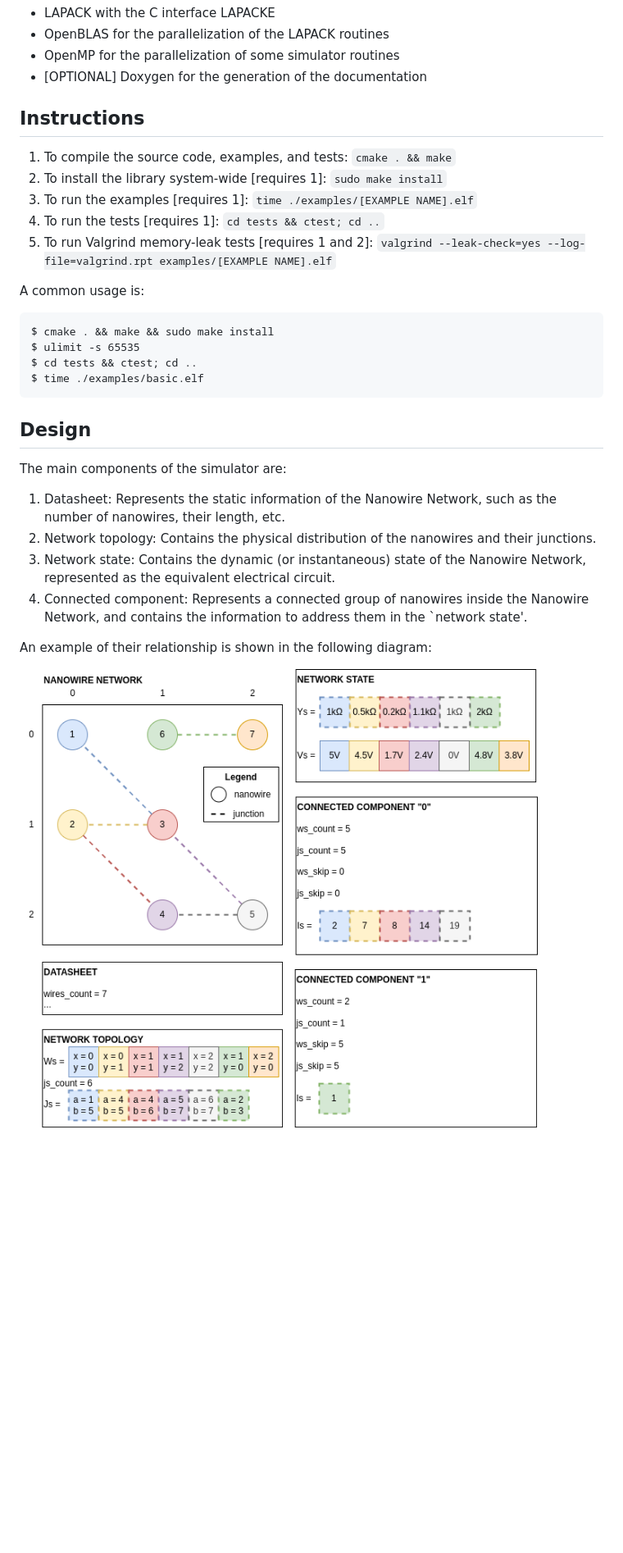
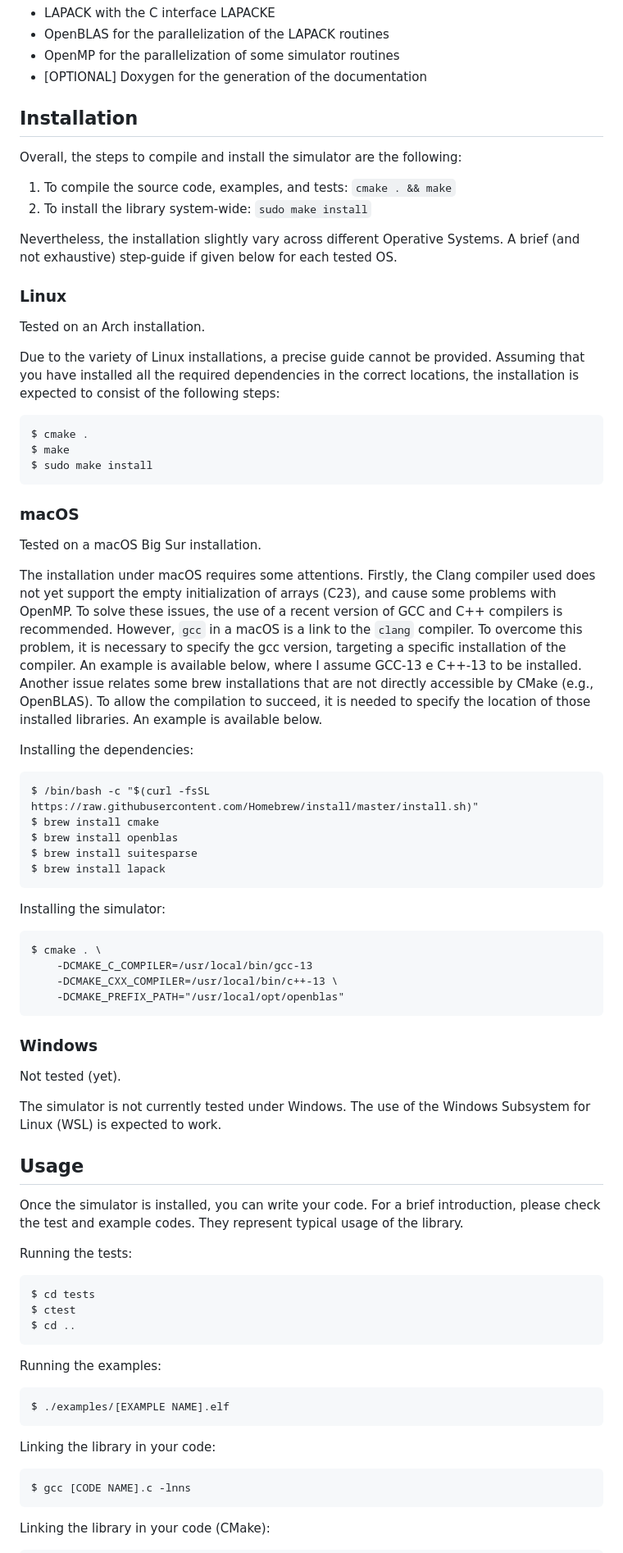
Before and after one commit to Mandrab/nns.c, a Markdown page: README.md, the part around one of its changes. Shown at 82% size. Drawn GitHub-style; blank space fills up the shorter version.

Commit message:
updated readme with better installation guides and improved software description

````diff
--- a/README.md
+++ b/README.md
@@ -11,29 +40,93 @@ The library is inspired by the code used in the paper [_Connectome of memristive
 - OpenMP for the parallelization of some simulator routines
 - [OPTIONAL] Doxygen for the generation of the documentation
 
-## Instructions
+## Installation
+
+Overall, the steps to compile and install the simulator are the following:
+
 1. To compile the source code, examples, and tests: `cmake . && make`</br>
-2. To install the library system-wide [requires 1]: `sudo make install`</br>
-3. To run the examples [requires 1]: `time ./examples/[EXAMPLE NAME].elf`</br>
-4. To run the tests [requires 1]: `cd tests && ctest; cd ..`</br>
-5. To run Valgrind memory-leak tests [requires 1 and 2]: `valgrind --leak-check=yes --log-file=valgrind.rpt examples/[EXAMPLE NAME].elf`</br>
+2. To install the library system-wide: `sudo make install`</br>
 
-A common usage is:
+Nevertheless, the installation slightly vary across different Operative Systems.
+A brief (and not exhaustive) step-guide if given below for each tested OS.
+
+### Linux
+
+Tested on an Arch installation.
+
+Due to the variety of Linux installations, a precise guide cannot be provided.
+Assuming that you have installed all the required dependencies in the correct locations, the installation is expected to consist of the following steps:
+
 ```
-$ cmake . && make && sudo make install
-$ ulimit -s 65535
-$ cd tests && ctest; cd ..
-$ time ./examples/basic.elf
+$ cmake .
+$ make
+$ sudo make install
 ```
 
-## Design
+### macOS
 
-The main components of the simulator are:
-1. Datasheet: Represents the static information of the Nanowire Network, such as the number of nanowires, their length, etc.
-2. Network topology: Contains the physical distribution of the nanowires and their junctions.
-3. Network state: Contains the dynamic (or instantaneous) state of the Nanowire Network, represented as the equivalent electrical circuit.
-4. Connected component: Represents a connected group of nanowires inside the Nanowire Network, and contains the information to address them in the `network state'.
+Tested on a macOS Big Sur installation.
 
-An example of their relationship is shown in the following diagram:
+The installation under macOS requires some attentions.
+Firstly, the Clang compiler used does not yet support the empty initialization of arrays (C23), and cause some problems with OpenMP.
+To solve these issues, the use of a recent version of GCC and C++ compilers is recommended.
+However, `gcc` in a macOS is a link to the `clang` compiler.
+To overcome this problem, it is necessary to specify the gcc version, targeting a specific installation of the compiler.
+An example is available below, where I assume GCC-13 e C++-13 to be installed.
+Another issue relates some brew installations that are not directly accessible by CMake (e.g., OpenBLAS).
+To allow the compilation to succeed, it is needed to specify the location of those installed libraries.
+An example is available below.
 
-![Structural design of the simulator data](structure.drawio.png)
+Installing the dependencies:
+
+```
+$ /bin/bash -c "$(curl -fsSL https://raw.githubusercontent.com/Homebrew/install/master/install.sh)"
+$ brew install cmake
+$ brew install openblas
+$ brew install suitesparse
+$ brew install lapack
+```
+
+Installing the simulator:
+
+```
+$ cmake . \
+    -DCMAKE_C_COMPILER=/usr/local/bin/gcc-13
+    -DCMAKE_CXX_COMPILER=/usr/local/bin/c++-13 \
+    -DCMAKE_PREFIX_PATH="/usr/local/opt/openblas"
+```
+
+### Windows
+
+Not tested (yet).
+
+The simulator is not currently tested under Windows.
+The use of the Windows Subsystem for Linux (WSL) is expected to work.
+
+## Usage
+
+Once the simulator is installed, you can write your code.
+For a brief introduction, please check the test and example codes.
+They represent typical usage of the library.
+
+Running the tests:
+```
+$ cd tests
+$ ctest
+$ cd ..
+```
+
+Running the examples:
+
+```
+$ ./examples/[EXAMPLE NAME].elf
+```
+
+Linking the library in your code:
+
+```
+$ gcc [CODE NAME].c -lnns
+```
+
+Linking the library in your code (CMake):
+
````
Also changed, not shown: other parts of README.md (+45 -2 lines).
